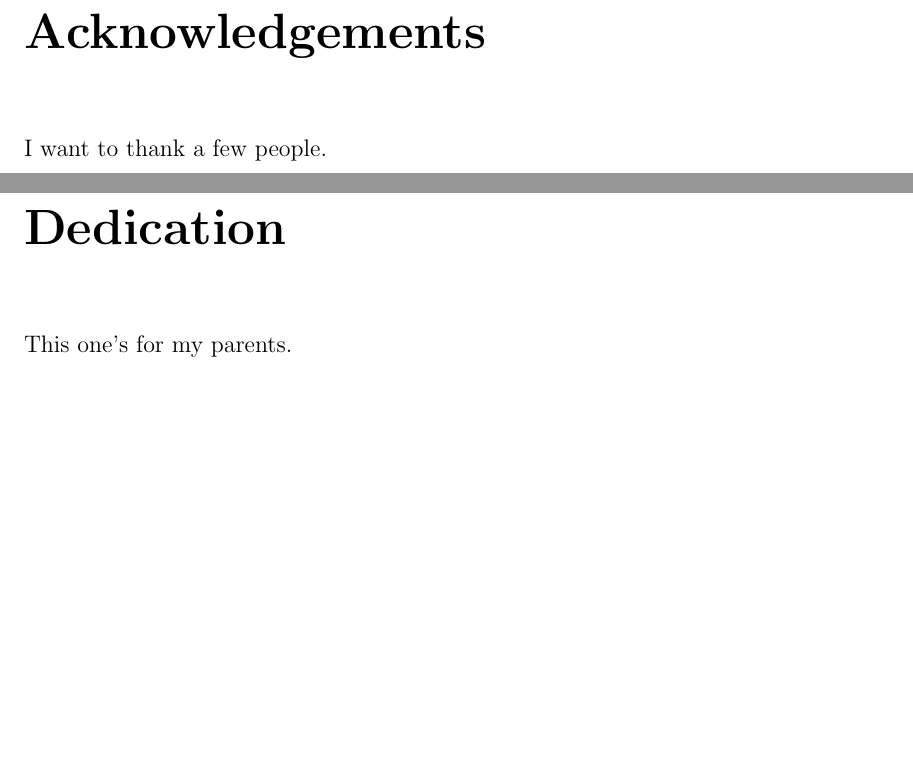
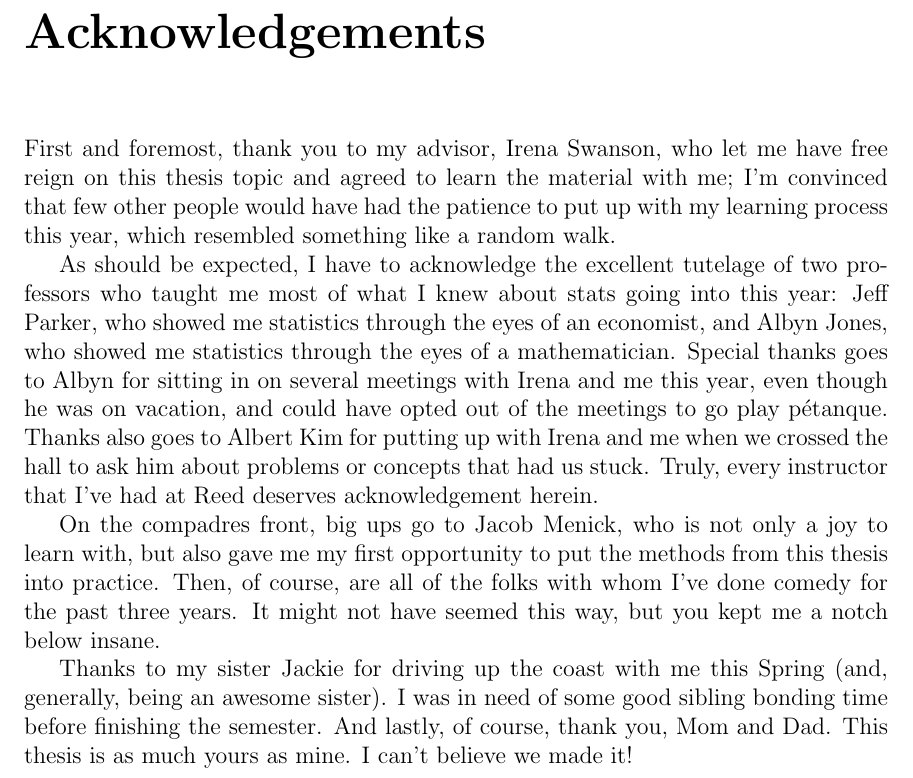
Before and after one commit to brettimus/Thesis, a LaTeX thesis (template/beutell_thesis.tex): two parts of pages 5 and 11 of 37 before the commit and part of page 5 of 35 after it, the two joined at a grey line, cut so that both start at the same text, the shorter picture padded with empty space. Compiled offline with pdfLaTeX.

Commit message:
acknowled

```diff
--- a/template/beutell_thesis.tex
+++ b/template/beutell_thesis.tex
@@ -94,7 +94,20 @@
 % Acknowledgements (Acceptable American spelling) are optional
 % So are Acknowledgments (proper English spelling)
     \chapter*{Acknowledgements}
-	I want to thank a few people.
+	First and foremost, thank you to my advisor, Irena Swanson, who let me have free reign on this thesis topic and agreed to learn the material with me;
+	I'm convinced that few other people would have had the patience to put up with my learning process this year, which resembled something like a random walk.
+
+	As should be expected, I have to acknowledge the excellent tutelage of two professors who taught me most of what I knew about stats going into this year: Jeff Parker, who showed me statistics through the eyes of an economist, and Albyn Jones, who showed me statistics through the eyes of a mathematician.
+	Special thanks goes to Albyn for sitting in on several meetings with Irena and me this year, even though he was on vacation, and could have opted out of the meetings to go play p\'{e}tanque.
+	Thanks also goes to Albert Kim for putting up with Irena and me when we crossed the hall to ask him about problems or concepts that had us stuck.
+	Truly, every instructor that I've had at Reed deserves acknowledgement herein.
+
+	On the compadres front, big ups go to Jacob Menick, who is not only a joy to learn with, but also gave me my first opportunity to put the methods from this thesis into practice. Then, of course, are all of the folks with whom I've done comedy for the past three years. It might not have seemed this way, but you kept me a notch below insane.
+
+	Thanks to my sister Jackie for driving up the coast with me this Spring (and, generally, being an awesome sister). I was in need of some good sibling bonding time before finishing the semester. And lastly, of course, thank you, Mom and Dad. This thesis is as much yours as mine. I can't believe we made it!
+
+
+
 
 % The preface is optional
 % To remove it, comment it out or delete it.
@@ -112,8 +125,8 @@
     \chapter*{Abstract}
 	Implementing an effective Bayesian classifier requires a suitable network structure and corresponding set of parameters given a set of pre-classified training data. Estimating the parameters is relatively straightforward, but finding an accurate network structure is not, since the space of possible network structures is super-exponential on the number of variables in the model. We explore the use of Markov chain Monte Carlo to simulate draws from the posterior distribution of Bayesian networks given the training data.
 
-	\chapter*{Dedication}
-	This one's for my parents.
+%	\chapter*{Dedication}
+%	This one's for my parents.
 
   \mainmatter % here the regular arabic numbering starts
   \pagestyle{fancyplain} % turns page numbering back on
```
Also changed, not shown: template/beutell_thesis.pdf, 3 other files.
